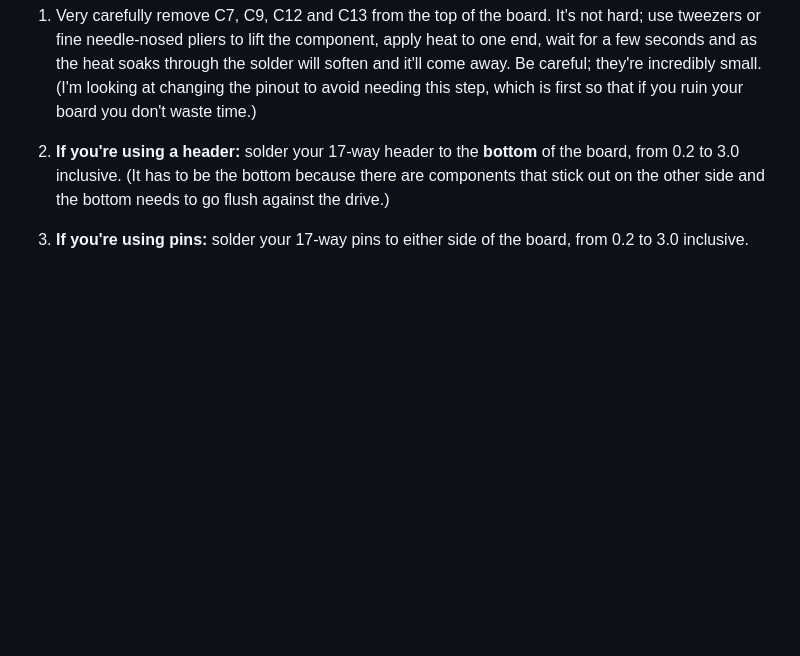
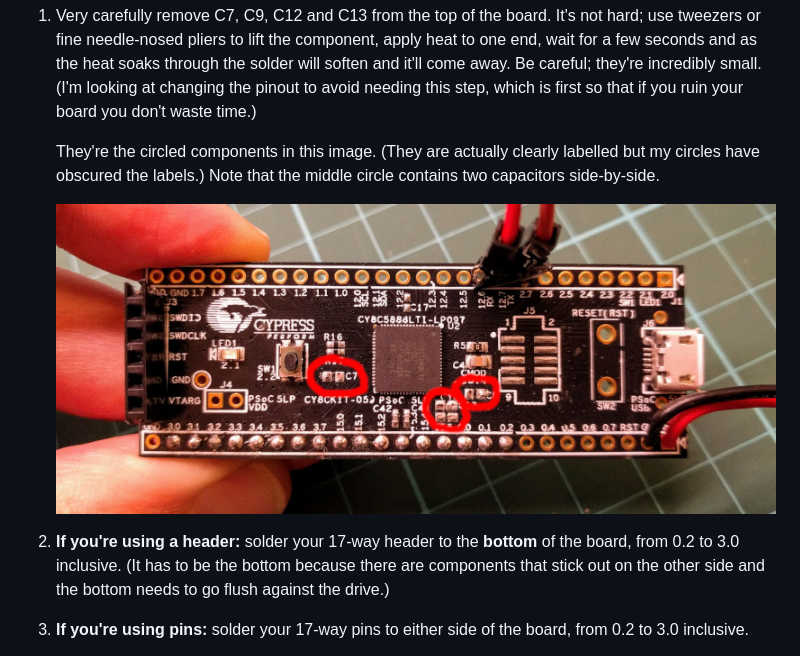
Before and after one commit to davidgiven/fluxengine, a Markdown page: README.md, the part around the change. Rendered like a GitHub page; pictures changed too: doc/capacitors.jpg (added); blank space fills up the shorter version.

Commit message:
Add the image of the capacitors which need removing.

```diff
--- a/README.md
+++ b/README.md
@@ -123,6 +123,12 @@ this.)
      soaks through the solder will soften and it'll come away. Be careful;
      they're incredibly small. (I'm looking at changing the pinout to avoid
      needing this step, which is first so that if you ruin your board you don't waste time.)
+
+     They're the circled components in this image. (They are actually clearly
+     labelled but my circles have obscured the labels.) Note that the middle
+     circle contains two capacitors side-by-side.
+
+     ![which capacitors to remove](doc/capacitors.jpg)
 
   2. **If you're using a header:** solder your 17-way header to the
      **bottom** of the board, from 0.2 to 3.0 inclusive. (It has to be the
```
